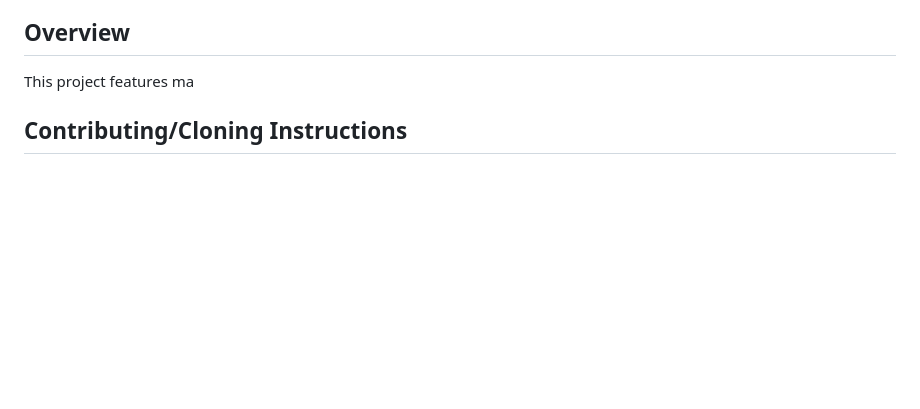
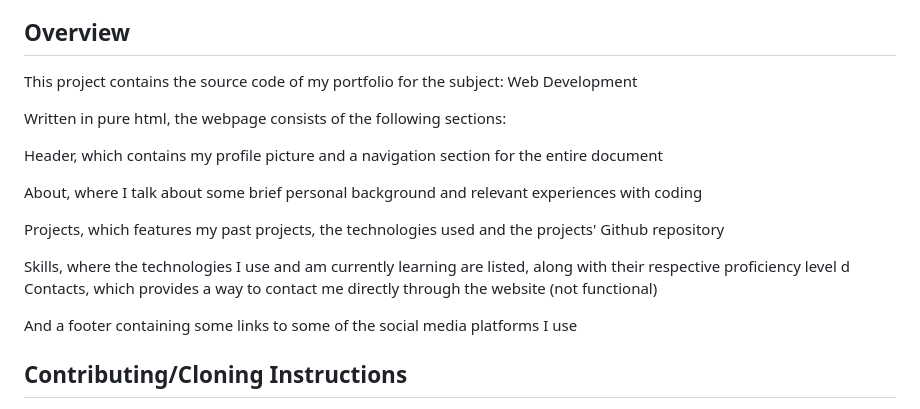
Before and after one commit to ivanreeve/webdev-portfolio, a Markdown page: README.md, the part around the change. Rendered like a GitHub page; blank space fills up the shorter version.

```diff
--- a/README.md
+++ b/README.md
@@ -17,7 +17,21 @@
 
 ## Overview
 
-This project features ma
+This project contains the source code of my portfolio for the subject: Web Development
+
+Written in pure html, the webpage consists of the following sections:
+
+Header, which contains my profile picture and a navigation section for the entire document
+
+About, where I talk about some brief personal background and relevant experiences with coding
+
+Projects, which features my past projects, the technologies used and the projects' Github repository
+
+Skills, where the technologies I use and am currently learning are listed, along with their respective proficiency level
+d
+Contacts, which provides a way to contact me directly through the website (not functional)
+
+And a footer containing some links to some of the social media platforms I use
 
 ## Contributing/Cloning Instructions
 
```
